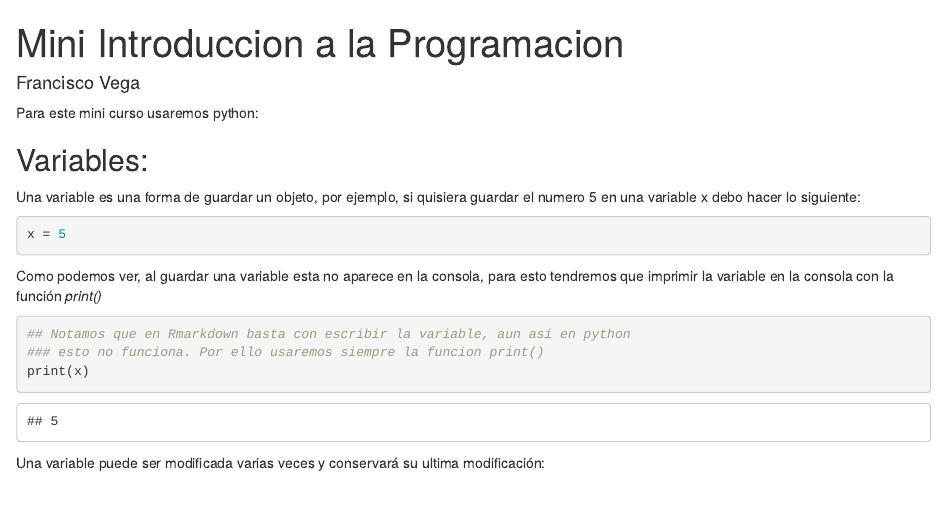
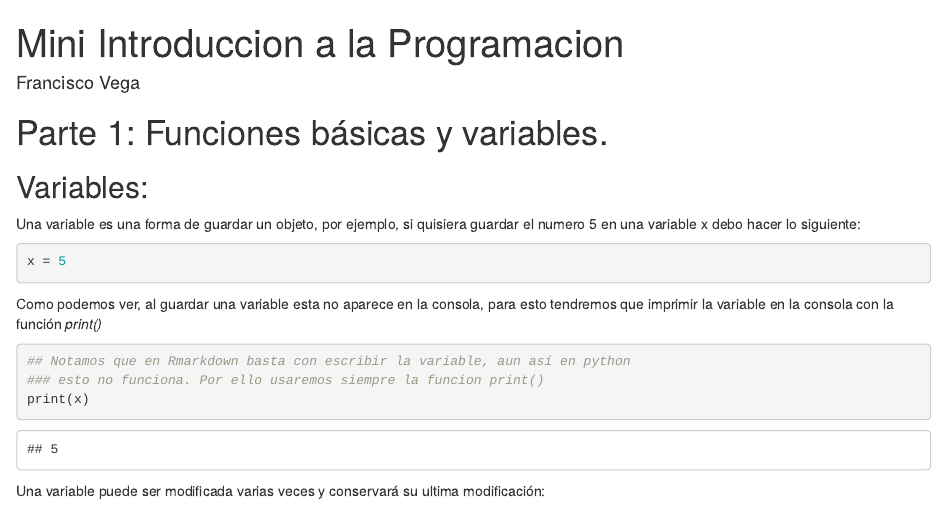
Before and after one commit to Beitey/Intro-a-Python, an R Markdown document (Codigos/Intro a progra.Rmd): the page in a window 1100 px wide, from its top. Rendered offline with R 4.5, knitr and Pandoc, with nearby package versions; drawn as R Markdown's standard HTML page in place of the format the file asks for.

Commit message:
Cambio de titulo

```diff
--- a/Codigos/Intro a progra.Rmd
+++ b/Codigos/Intro a progra.Rmd
@@ -8,7 +8,7 @@ output:
     downcute_theme: "default"
 ---
 
-Para este mini curso usaremos python:
+# Parte 1: Funciones básicas y variables.
 
 ## Variables:
 
```
Also changed, not shown: Productos/Intro-a-progra.html.
